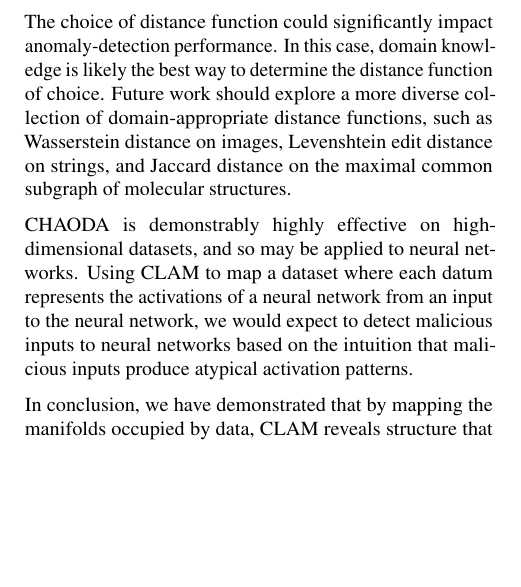
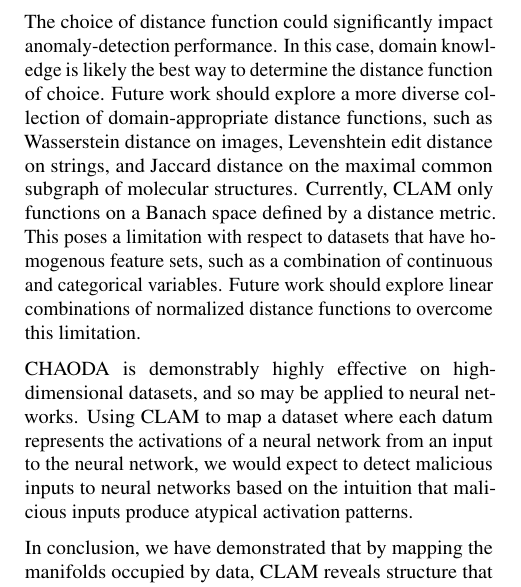
Before and after one commit to URI-ABD/chaoda-paper, a LaTeX paper (paper.tex, which reads sections/4-discussion.tex): part of one column of page 8 of 11, cut so that both start at the same text, the shorter picture padded with empty space. Compiled offline with pdfLaTeX.

Commit message:
Added comment about Banach space limitation and future work

```diff
--- a/sections/4-discussion.tex
+++ b/sections/4-discussion.tex
@@ -29,6 +29,9 @@ This curiosity could be remedied by a supervised version of CHAODA.
 The choice of distance function could significantly impact anomaly-detection performance.
 In this case, domain knowledge is likely the best way to determine the distance function of choice.
 Future work should explore a more diverse collection of domain-appropriate distance functions, such as Wasserstein distance on images, Levenshtein edit distance on strings, and Jaccard distance on the maximal common subgraph of molecular structures.
+Currently, CLAM only functions on a Banach space defined by a distance metric.
+This poses a limitation with respect to datasets that have homogenous feature sets, such as a combination of continuous and categorical variables.
+Future work should explore linear combinations of normalized distance functions to overcome this limitation.
 
 CHAODA is demonstrably highly effective on high-dimensional datasets, and so may be applied to neural networks.
 Using CLAM to map a dataset where each datum represents the activations of a neural network from an input to the neural network, we would expect to detect malicious inputs to neural networks based on the intuition that malicious inputs produce atypical activation patterns.
```
